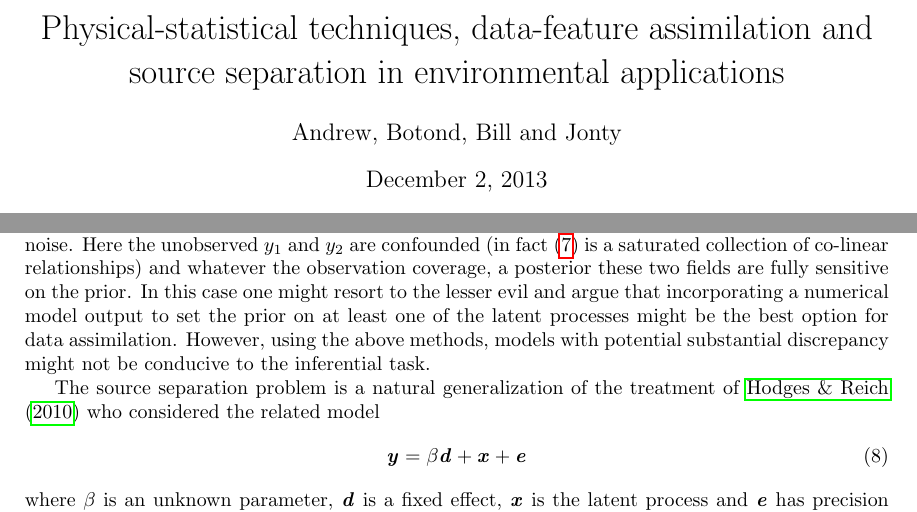
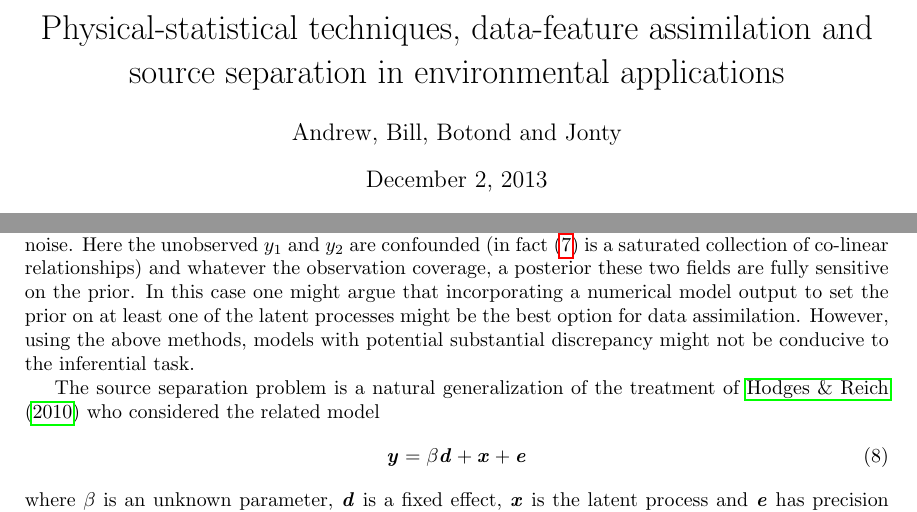
Before and after one commit to andrewzm/Assimilation_methods, a LaTeX paper (Assim2.tex): two parts of pages 1 and 6 of 11, joined at a grey line, cut so that both start at the same text. Compiled offline with pdfLaTeX.

Commit message:
Simplified

```diff
--- a/Assim2.tex
+++ b/Assim2.tex
@@ -101,7 +101,7 @@
 %
 
 \title{Physical-statistical techniques, data-feature assimilation and source separation in environmental applications}
-\author{Andrew, Botond, Bill and Jonty}
+\author{Andrew, Bill, Botond and Jonty}
 
 
 \makeatletter
@@ -337,7 +337,7 @@ For complex physical systems which we deal with, and in particular with interact
 \begin{equation}\label{eq:problem}
 z_o = y_1 + y_2 + e
 \end{equation}
-\noindent where $z_o$ are experimental observations and a priori $y_1,y_2 \sim \mathcal{N}(0,{\Sigma})$ and $e$ is uncorrelated white noise. Here the unobserved $y_1$ and $y_2$ are confounded (in fact (\ref{eq:problem}) is a saturated collection of co-linear relationships) and whatever the observation coverage, a posterior these two fields are fully sensitive on the prior. In this case one might resort to the lesser evil and argue that incorporating a numerical model output to set the prior on at least one of the latent processes might be the best option for data assimilation. However, using the above methods, models with potential substantial discrepancy might not be conducive to the inferential task.
+\noindent where $z_o$ are experimental observations and a priori $y_1,y_2 \sim \mathcal{N}(0,{\Sigma})$ and $e$ is uncorrelated white noise. Here the unobserved $y_1$ and $y_2$ are confounded (in fact (\ref{eq:problem}) is a saturated collection of co-linear relationships) and whatever the observation coverage, a posterior these two fields are fully sensitive on the prior. In this case one might argue that incorporating a numerical model output to set the prior on at least one of the latent processes might be the best option for data assimilation. However, using the above methods, models with potential substantial discrepancy might not be conducive to the inferential task.
 
 The source separation problem is a natural generalization of the treatment of \cite{Hodges_2010} who considered the related model
 \begin{equation}\label{eq:problem2}
```
